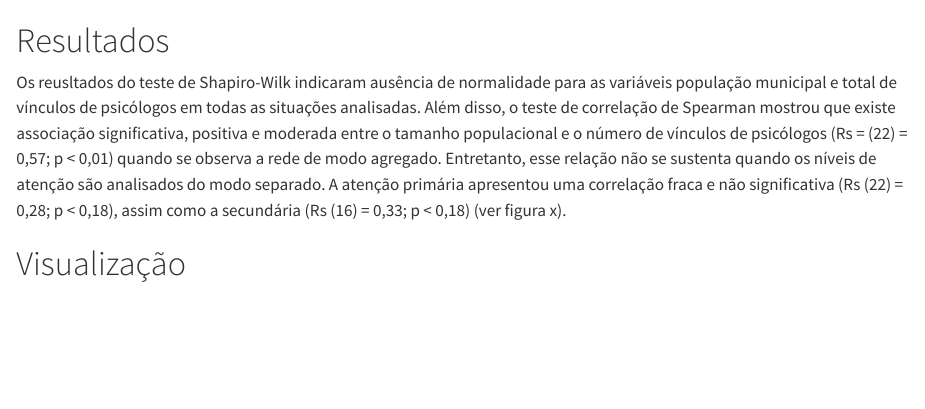
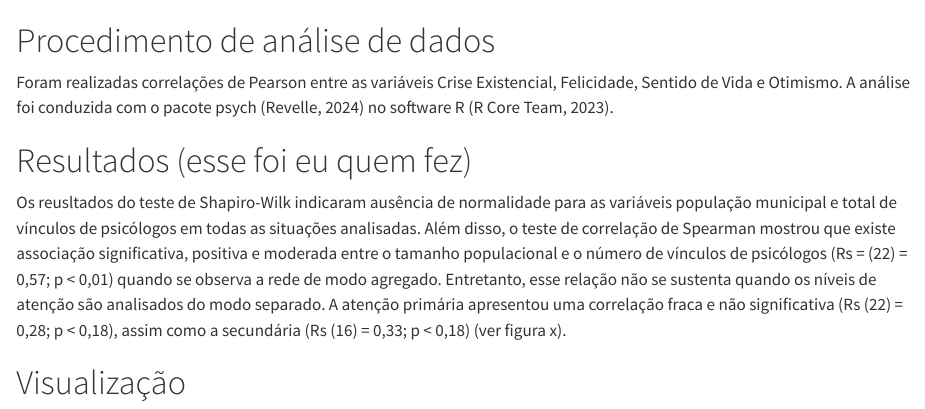
Before and after one commit to luiz02rp/microregiao, a Quarto document (correlacoes.qmd): the page in a window 1100 px wide, from 3000 px down. Rendered offline with R 4.5, knitr and Pandoc in place of Quarto, with nearby package versions; some code elsewhere in the file could not run offline; long lines of code are wrapped.

Commit message:
exemplos de reporte

````diff
--- a/correlacoes.qmd
+++ b/correlacoes.qmd
@@ -60,7 +60,10 @@ df_cor_s |>
   cor_test(vars = populacao_muni, vars2 = total_vinculos, alternative = "two.sided", method = "spearman")
 ```
 
-# Resultados
+# Procedimento de análise de dados
+Foram realizadas correlações de Pearson entre as variáveis Crise Existencial, Felicidade, Sentido de Vida e Otimismo. A análise foi conduzida com o pacote psych (Revelle, 2024) no software R (R Core Team, 2023).
+
+# Resultados (esse foi eu quem fez)
 Os reusltados do teste de Shapiro-Wilk indicaram ausência de normalidade para as variáveis população municipal e total de vínculos de psicólogos em todas as situações analisadas. Além disso, o teste de correlação de Spearman mostrou que existe associação significativa, positiva e moderada entre o tamanho populacional e o número de vínculos de psicólogos (Rs = (22) = 0,57; p < 0,01) quando se observa a rede de modo agregado. Entretanto, esse relação não se sustenta quando os níveis de atenção são analisados do modo separado. A atenção primária apresentou uma correlação fraca e não significativa (Rs (22) = 0,28; p < 0,18), assim como a secundária (Rs (16) = 0,33; p < 0,18) (ver figura x).
 
 # Visualização
````
Also changed, not shown: teste_t.qmd (+2 -0 lines), vinculos-psi-sobral.qmd (+3 -0 lines).
